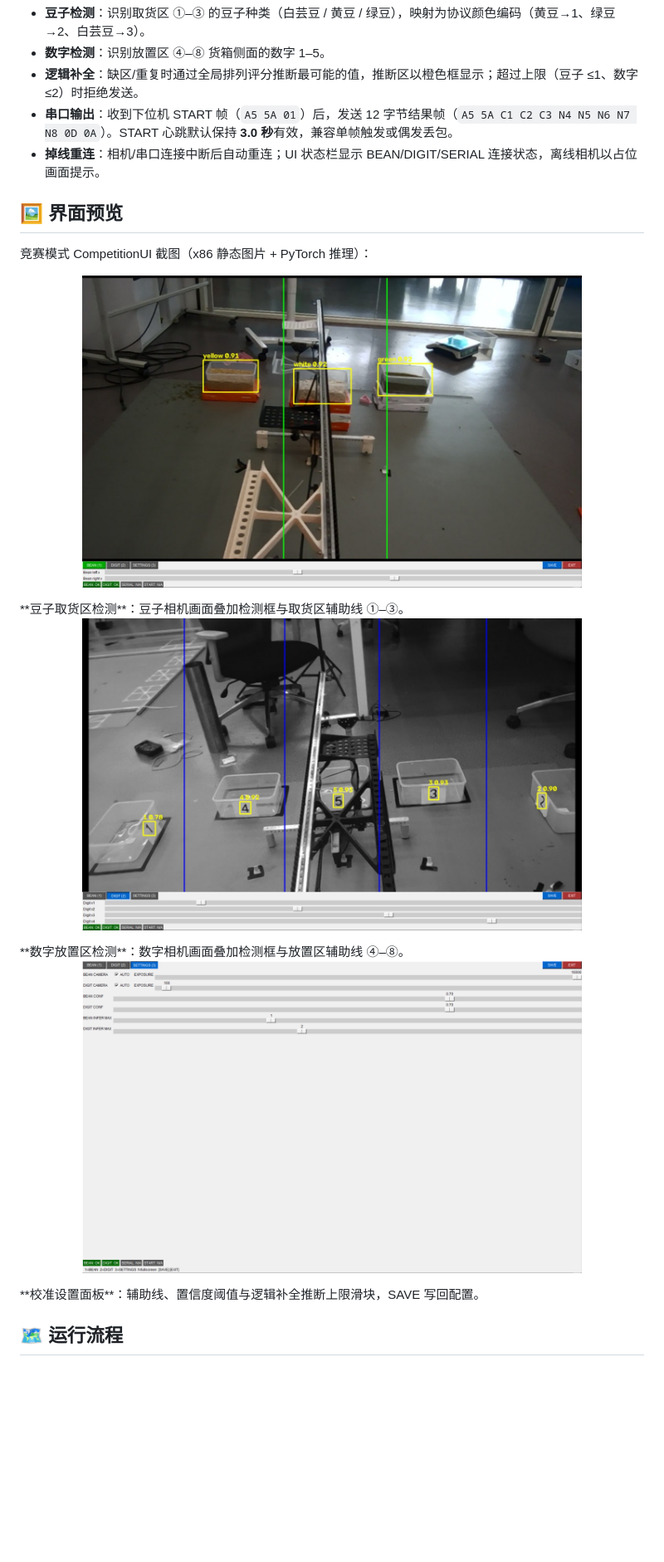
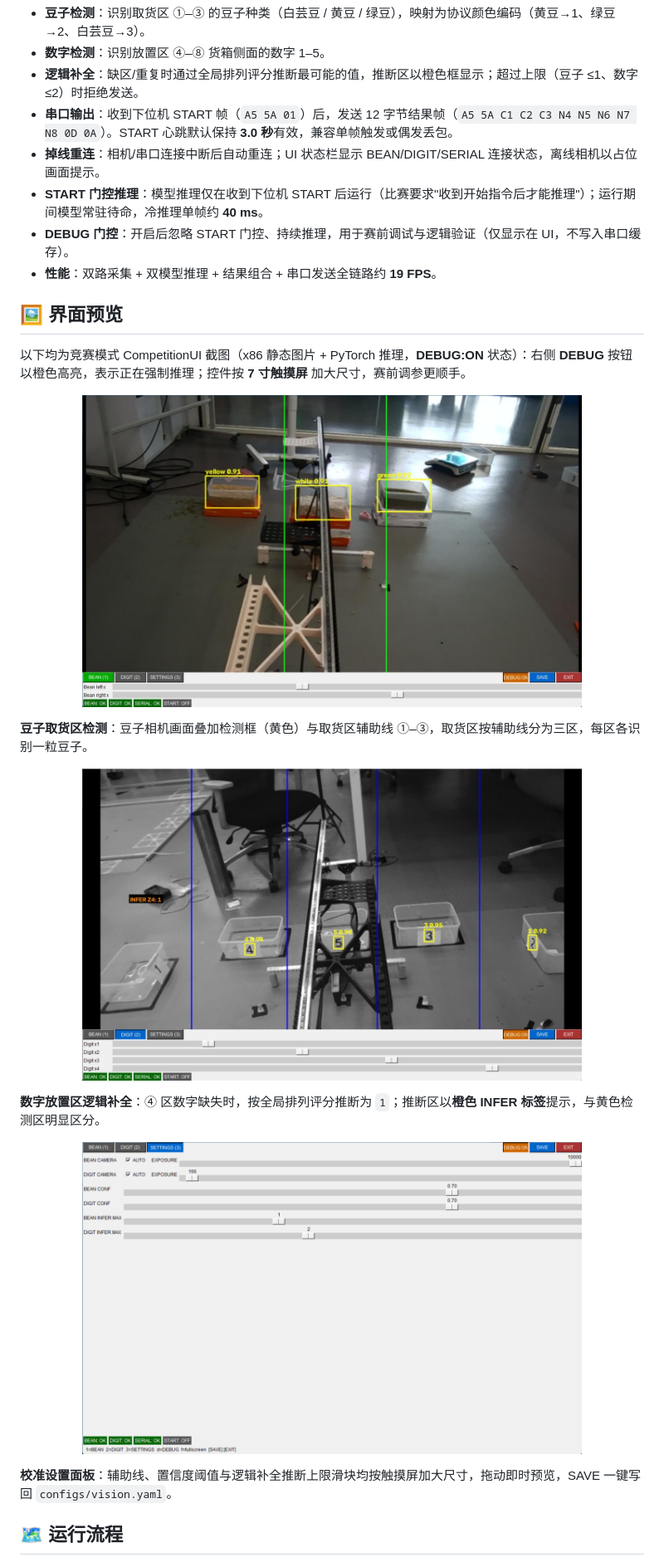
Before and after one commit to LX-HMKK/Crane_V2026, a Markdown page: README.md, the part around the change printed below. Shown: that part at 83% size. Drawn GitHub-style; pictures changed too: docs/images/ui_bean.jpg, docs/images/ui_digit.jpg, docs/images/ui_settings.png; blank space fills up the shorter version.

```diff
--- a/README.md
+++ b/README.md
@@ -27,19 +29,24 @@
 - **逻辑补全**：缺区/重复时通过全局排列评分推断最可能的值，推断区以橙色框显示；超过上限（豆子 ≤1、数字 ≤2）时拒绝发送。
 - **串口输出**：收到下位机 START 帧（`A5 5A 01`）后，发送 12 字节结果帧（`A5 5A C1 C2 C3 N4 N5 N6 N7 N8 0D 0A`）。START 心跳默认保持 **3.0 秒**有效，兼容单帧触发或偶发丢包。
 - **掉线重连**：相机/串口连接中断后自动重连；UI 状态栏显示 BEAN/DIGIT/SERIAL 连接状态，离线相机以占位画面提示。
+- **START 门控推理**：模型推理仅在收到下位机 START 后运行（比赛要求"收到开始指令后才能推理"）；运行期间模型常驻待命，冷推理单帧约 **40 ms**。
+- **DEBUG 门控**：开启后忽略 START 门控、持续推理，用于赛前调试与逻辑验证（仅显示在 UI，不写入串口缓存）。
+- **性能**：双路采集 + 双模型推理 + 结果组合 + 串口发送全链路约 **19 FPS**。
 
 ## 🖼️ 界面预览
 
-竞赛模式 CompetitionUI 截图（x86 静态图片 + PyTorch 推理）：
+以下均为竞赛模式 CompetitionUI 截图（x86 静态图片 + PyTorch 推理，**DEBUG:ON** 状态）：右侧 **DEBUG** 按钮以橙色高亮，表示正在强制推理；控件按 **7 寸触摸屏** 加大尺寸，赛前调参更顺手。
 
 <p align="center">
   <img src="docs/images/ui_bean.jpg" width="80%" alt="豆子取货区检测：检测框 + 取货区辅助线 ①–③"/>
 </p>
-**豆子取货区检测**：豆子相机画面叠加检测框与取货区辅助线 ①–③。
+
+**豆子取货区检测**：豆子相机画面叠加检测框（黄色）与取货区辅助线 ①–③，取货区按辅助线分为三区，每区各识别一粒豆子。
 
 <p align="center">
   <img src="docs/images/ui_digit.jpg" width="80%" alt="数字放置区检测：检测框 + 放置区辅助线 ④–⑧"/>
 </p>
-**数字放置区检测**：数字相机画面叠加检测框与放置区辅助线 ④–⑧。
+
+**数字放置区逻辑补全**：④ 区数字缺失时，按全局排列评分推断为 `1`；推断区以**橙色 INFER 标签**提示，与黄色检测区明显区分。
 
 <p align="center">
@@ -47,5 +54,6 @@
 </p>
-**校准设置面板**：辅助线、置信度阈值与逻辑补全推断上限滑块，SAVE 写回配置。
+
+**校准设置面板**：辅助线、置信度阈值与逻辑补全推断上限滑块均按触摸屏加大尺寸，拖动即时预览，SAVE 一键写回 `configs/vision.yaml`。
 
 ## 🗺️ 运行流程
 
```
Also changed, not shown: other parts of README.md (+18 -4 lines).
